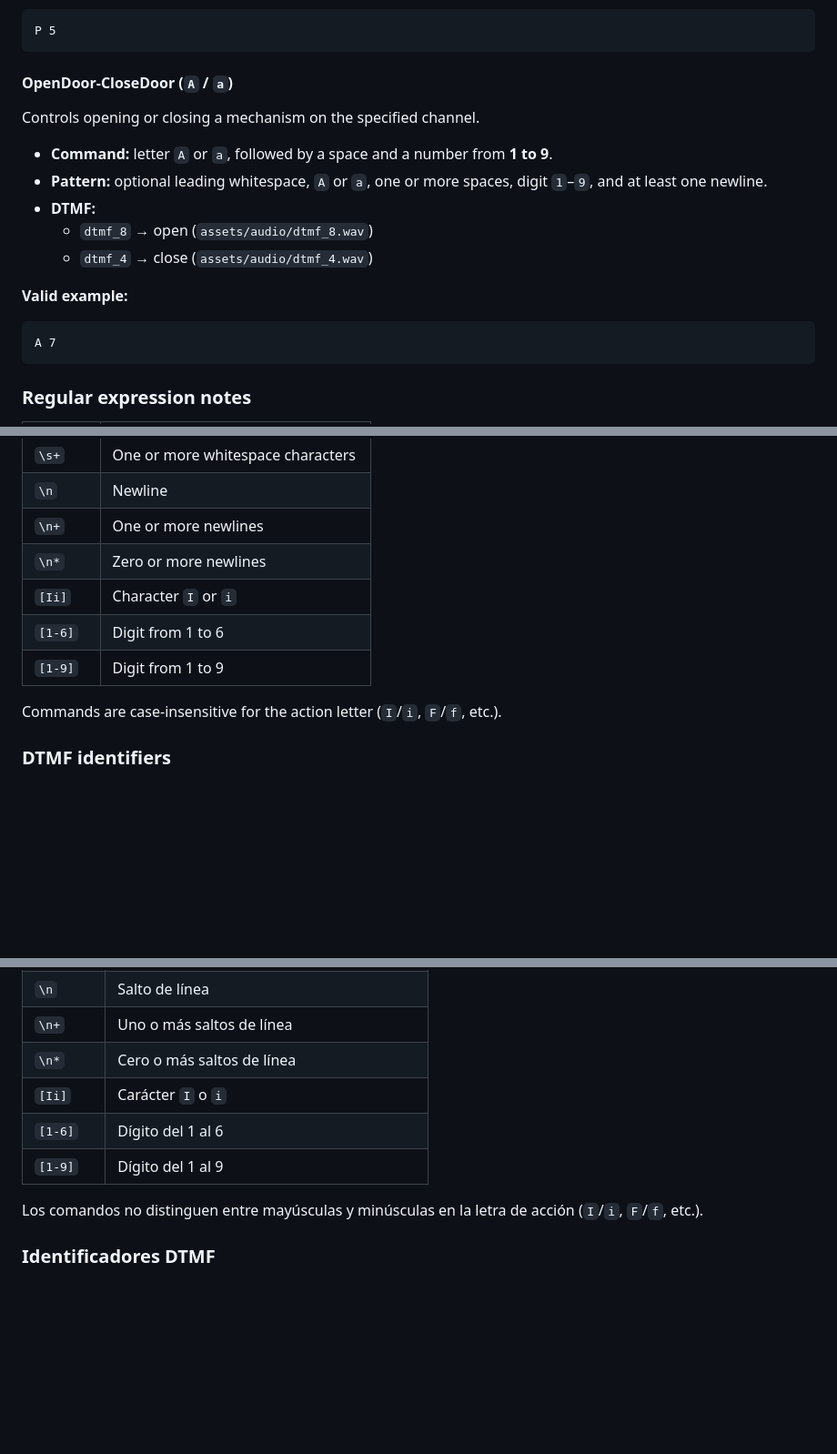
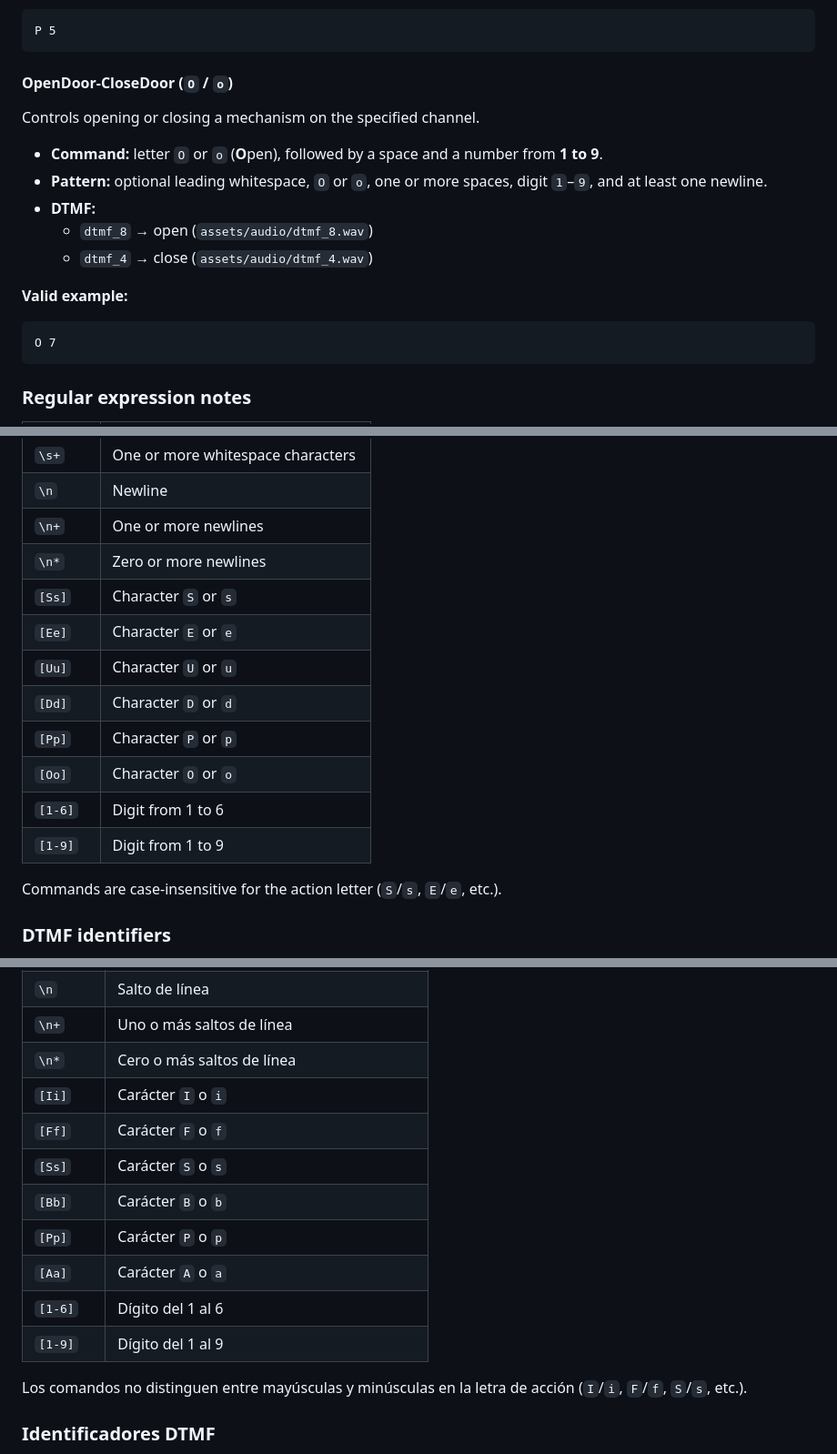
Before and after one commit to EdgarHdzHdz17/Educatronicapp, a Markdown page: docs/commands.md, 3 parts joined by grey strips. Shown at 91% size. Drawn GitHub-style; blank space fills up the shorter version.

````diff
--- a/docs/commands.md
+++ b/docs/commands.md
@@ -96,12 +98,12 @@ Stops movement on the specified device or channel.
 P 5
 ```
 
-#### OpenDoor-CloseDoor (`A` / `a`)
+#### OpenDoor-CloseDoor (`O` / `o`)
 
 Controls opening or closing a mechanism on the specified channel.
 
-- **Command:** letter `A` or `a`, followed by a space and a number from **1 to 9**.
-- **Pattern:** optional leading whitespace, `A` or `a`, one or more spaces, digit `1`–`9`, and at least one newline.
+- **Command:** letter `O` or `o` (**O**pen), followed by a space and a number from **1 to 9**.
+- **Pattern:** optional leading whitespace, `O` or `o`, one or more spaces, digit `1`–`9`, and at least one newline.
 - **DTMF:**
   - `dtmf_8` → open (`assets/audio/dtmf_8.wav`)
   - `dtmf_4` → close (`assets/audio/dtmf_4.wav`)
@@ -109,7 +111,7 @@ Controls opening or closing a mechanism on the specified channel.
 **Valid example:**
 
 ```
-A 7
+O 7
 ```
 
 ### Regular expression notes
@@ -122,11 +124,16 @@ A 7
 | `\n`    | Newline                            |
 | `\n+`   | One or more newlines               |
 | `\n*`   | Zero or more newlines              |
-| `[Ii]`  | Character `I` or `i`               |
+| `[Ss]`  | Character `S` or `s`               |
+| `[Ee]`  | Character `E` or `e`               |
+| `[Uu]`  | Character `U` or `u`               |
+| `[Dd]`  | Character `D` or `d`               |
+| `[Pp]`  | Character `P` or `p`               |
+| `[Oo]`  | Character `O` or `o`               |
 | `[1-6]` | Digit from 1 to 6                  |
 | `[1-9]` | Digit from 1 to 9                  |
 
-Commands are case-insensitive for the action letter (`I`/`i`, `F`/`f`, etc.).
+Commands are case-insensitive for the action letter (`S`/`s`, `E`/`e`, etc.).
 
 ### DTMF identifiers
 
@@ -258,10 +267,15 @@ A 7
 | `\n+`   | Uno o más saltos de línea                     |
 | `\n*`   | Cero o más saltos de línea                    |
 | `[Ii]`  | Carácter `I` o `i`                            |
+| `[Ff]`  | Carácter `F` o `f`                            |
+| `[Ss]`  | Carácter `S` o `s`                            |
+| `[Bb]`  | Carácter `B` o `b`                            |
+| `[Pp]`  | Carácter `P` o `p`                            |
+| `[Aa]`  | Carácter `A` o `a`                            |
 | `[1-6]` | Dígito del 1 al 6                             |
 | `[1-9]` | Dígito del 1 al 9                             |
 
-Los comandos no distinguen entre mayúsculas y minúsculas en la letra de acción (`I`/`i`, `F`/`f`, etc.).
+Los comandos no distinguen entre mayúsculas y minúsculas en la letra de acción (`I`/`i`, `F`/`f`, `S`/`s`, etc.).
 
 ### Identificadores DTMF
 
````
Also changed, not shown: other parts of docs/commands.md (+34 -30 lines).
